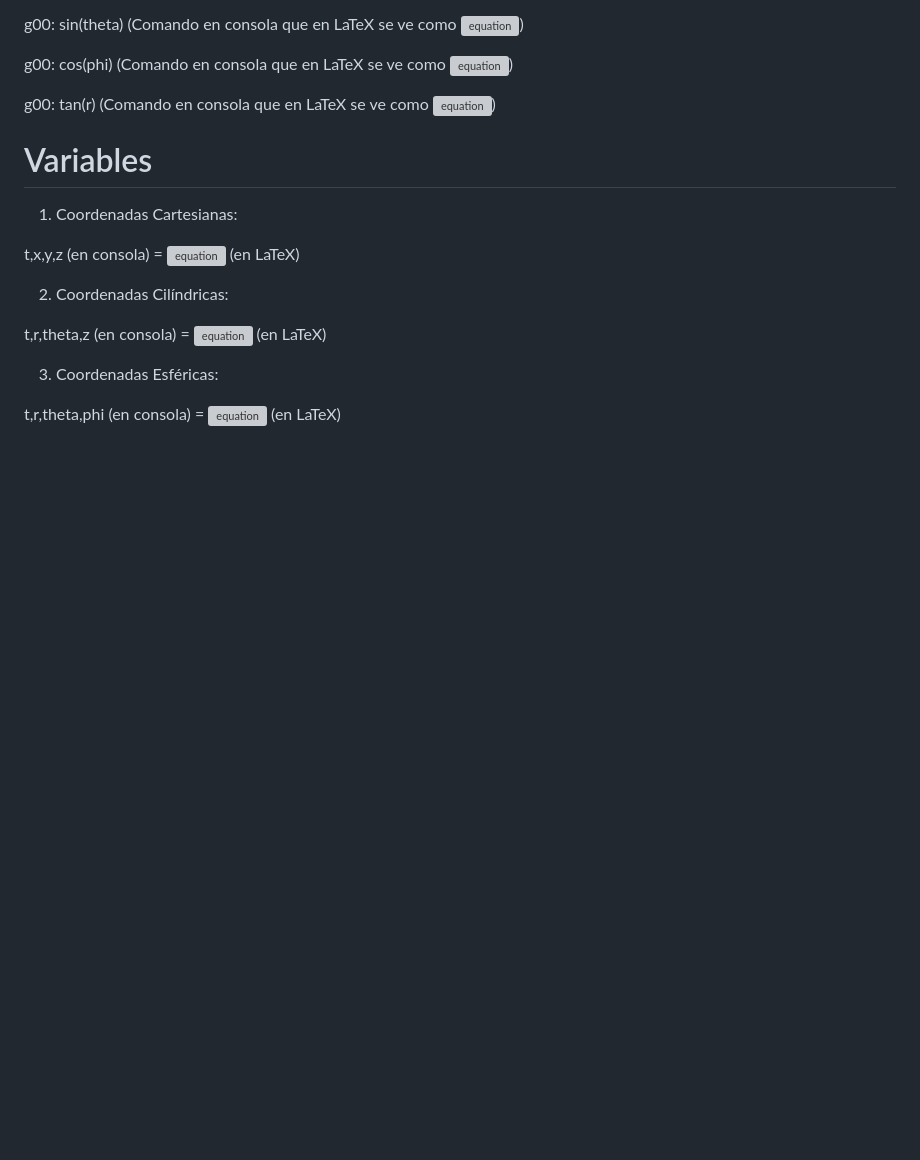
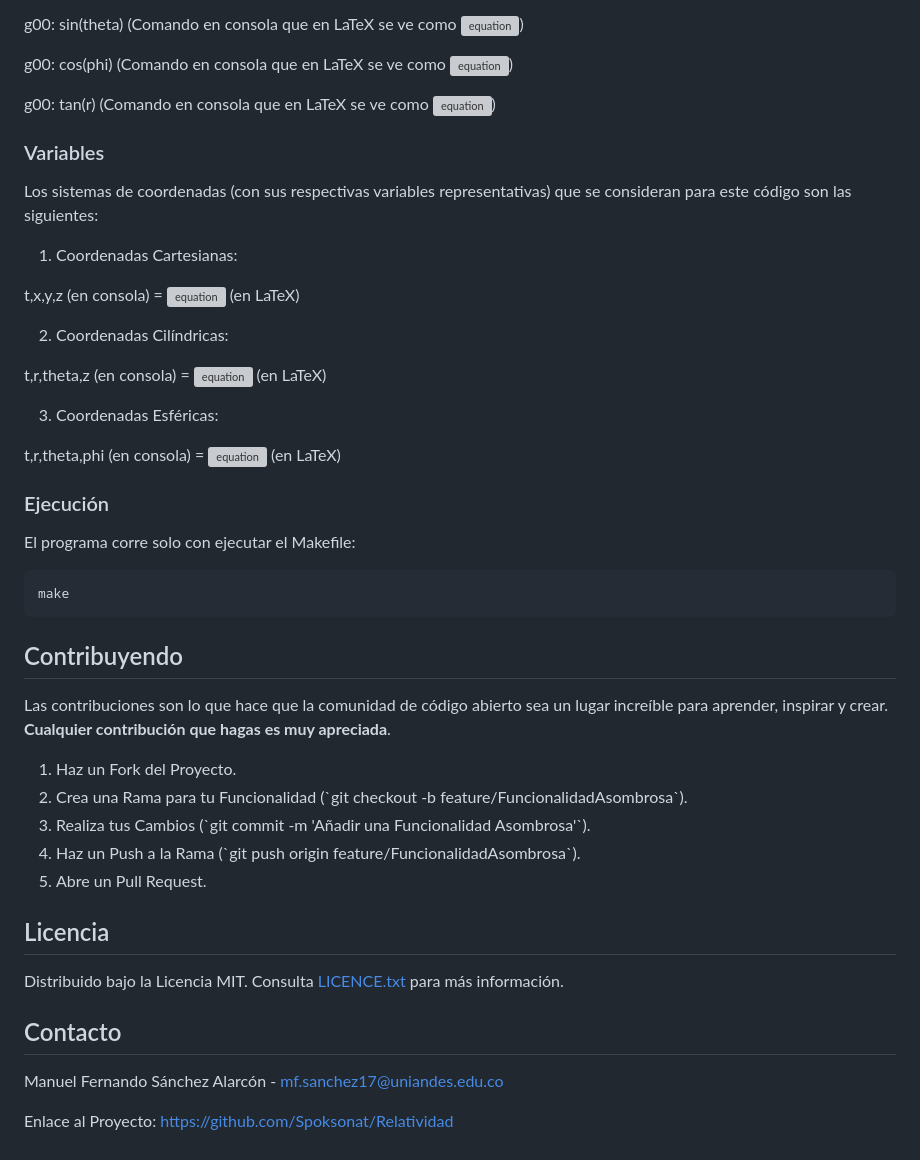
Before and after one commit to Spoksonat/Relatividad, a Markdown page: README.md, the part around one of its changes. Drawn GitHub-style; blank space fills up the shorter version; grey boxes are pictures that could not be loaded.

````diff
--- a/README.md
+++ b/README.md
@@ -41,12 +68,13 @@ g00: cos(phi)   (Comando en consola que en LaTeX se ve como  ![equation](https:/
 
 g00: tan(r)   (Comando en consola que en LaTeX se ve como  ![equation](https://latex.codecogs.com/gif.latex?%5Ctan%28r%29))
 
-# Variables
+### Variables
+
+Los sistemas de coordenadas (con sus respectivas variables representativas) que se consideran para este código son las siguientes:
 
 1. Coordenadas Cartesianas:
 
 t,x,y,z (en consola) = ![equation](https://latex.codecogs.com/gif.latex?t%2Cx%2Cy%2Cz) (en LaTeX)
-
 
 2. Coordenadas Cilíndricas:
 
@@ -55,3 +83,31 @@ t,r,theta,z (en consola) =  ![equation](https://latex.codecogs.com/gif.latex?t%2
 3. Coordenadas Esféricas:
 
 t,r,theta,phi (en consola) =  ![equation](https://latex.codecogs.com/gif.latex?t%2Cr%2C%5Ctheta%2C%5Cphi) (en LaTeX)
+
+### Ejecución
+
+El programa corre solo con ejecutar el Makefile:
+
+```sh
+make
+```
+
+## Contribuyendo
+
+Las contribuciones son lo que hace que la comunidad de código abierto sea un lugar increíble para aprender, inspirar y crear. **Cualquier contribución que hagas es muy apreciada**.
+
+1. Haz un Fork del Proyecto.
+2. Crea una Rama para tu Funcionalidad (\`git checkout -b feature/FuncionalidadAsombrosa\`).
+3. Realiza tus Cambios (\`git commit -m 'Añadir una Funcionalidad Asombrosa'\`).
+4. Haz un Push a la Rama (\`git push origin feature/FuncionalidadAsombrosa\`).
+5. Abre un Pull Request.
+
+## Licencia
+
+Distribuido bajo la Licencia MIT. Consulta [LICENCE.txt](LICENCE.txt) para más información.
+
+## Contacto
+
+Manuel Fernando Sánchez Alarcón - mf.sanchez17@uniandes.edu.co
+
+Enlace al Proyecto: [https://github.com/Spoksonat/Relatividad](https://github.com/Spoksonat/Relatividad)
````
Also changed, not shown: other parts of README.md (+41 -14 lines).
